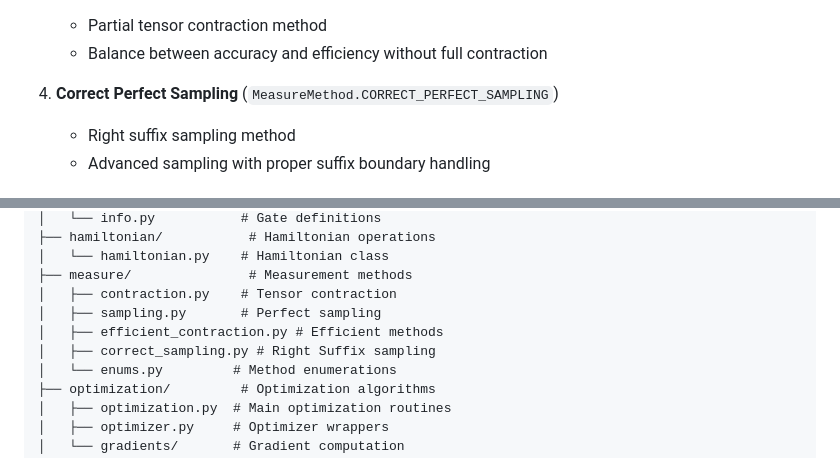
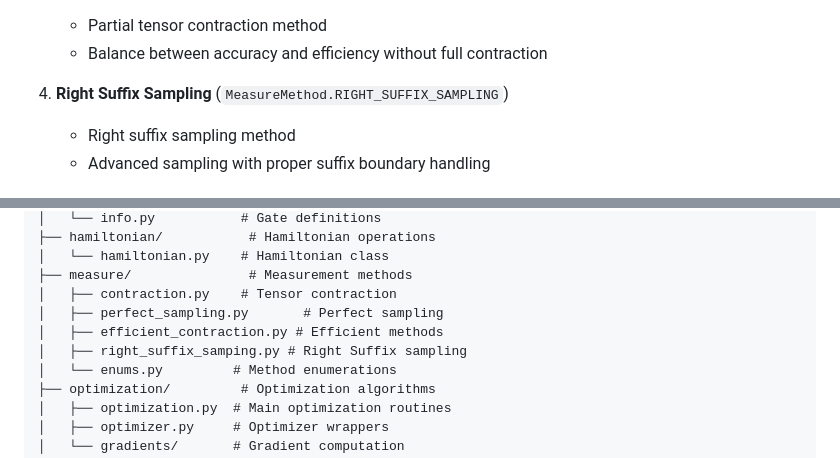
Before and after one commit to keunjunpark/TREV, a Markdown page: README.md, 2 parts joined by grey strips. Drawn GitHub-style.

Commit message:
fix redmoe

```diff
--- a/README.md
+++ b/README.md
@@ -141,7 +141,7 @@ The main class for building and simulating quantum circuits:
    - Partial tensor contraction method
    - Balance between accuracy and efficiency without full contraction
 
-4. **Correct Perfect Sampling** (`MeasureMethod.CORRECT_PERFECT_SAMPLING`)
+4. **Right Suffix Sampling** (`MeasureMethod.RIGHT_SUFFIX_SAMPLING`)
    - Right suffix sampling method
    - Advanced sampling with proper suffix boundary handling
 
@@ -164,9 +164,9 @@ TREV/
 │   └── hamiltonian.py    # Hamiltonian class
 ├── measure/               # Measurement methods
 │   ├── contraction.py    # Tensor contraction
-│   ├── sampling.py       # Perfect sampling
+│   ├── perfect_sampling.py       # Perfect sampling
 │   ├── efficient_contraction.py # Efficient methods
-│   ├── correct_sampling.py # Right Suffix sampling
+│   ├── right_suffix_samping.py # Right Suffix sampling
 │   └── enums.py         # Method enumerations
 ├── optimization/         # Optimization algorithms
 │   ├── optimization.py  # Main optimization routines
```
